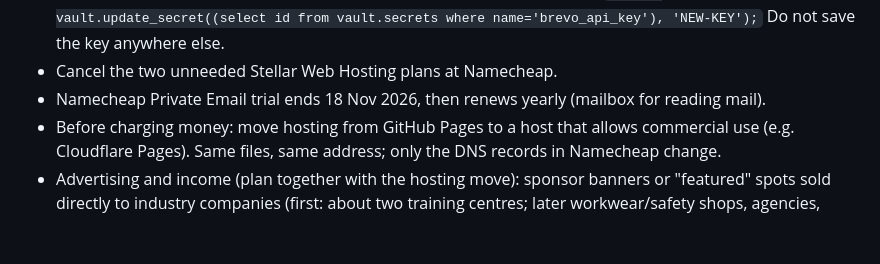
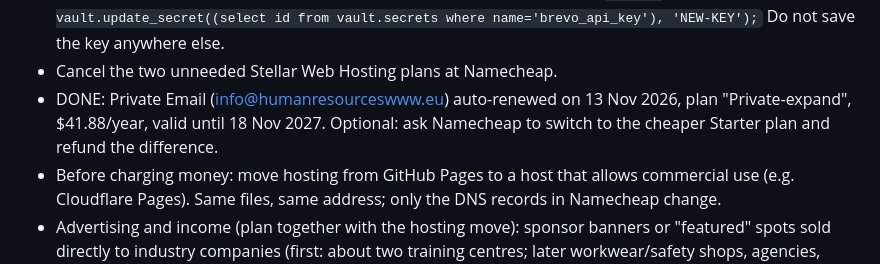
Before and after one commit to Mouzafer/Mouzafer, a Markdown page: TODO.md, the part around the change. Drawn GitHub-style; blank space fills up the shorter version.

Commit message:
To-do: Private Email renewed until Nov 2027
Co-Authored-By: Claude Opus 5.5 <noreply@anthropic.com>
Claude-Session: https://claude.ai/code/session_01HWEFNosj214JJZU7AjJDhs

```diff
--- a/TODO.md
+++ b/TODO.md
@@ -26,7 +26,7 @@ Smaller items:
   `select vault.update_secret((select id from vault.secrets where name='brevo_api_key'), 'NEW-KEY');`
   Do not save the key anywhere else.
 - Cancel the two unneeded Stellar Web Hosting plans at Namecheap.
-- Namecheap Private Email trial ends 18 Nov 2026, then renews yearly (mailbox for reading mail).
+- DONE: Private Email (info@humanresourceswww.eu) auto-renewed on 13 Nov 2026, plan "Private-expand", $41.88/year, valid until 18 Nov 2027. Optional: ask Namecheap to switch to the cheaper Starter plan and refund the difference.
 - Before charging money: move hosting from GitHub Pages to a host that allows commercial use
   (e.g. Cloudflare Pages). Same files, same address; only the DNS records in Namecheap change.
 - Advertising and income (plan together with the hosting move): sponsor banners or "featured" spots
```
